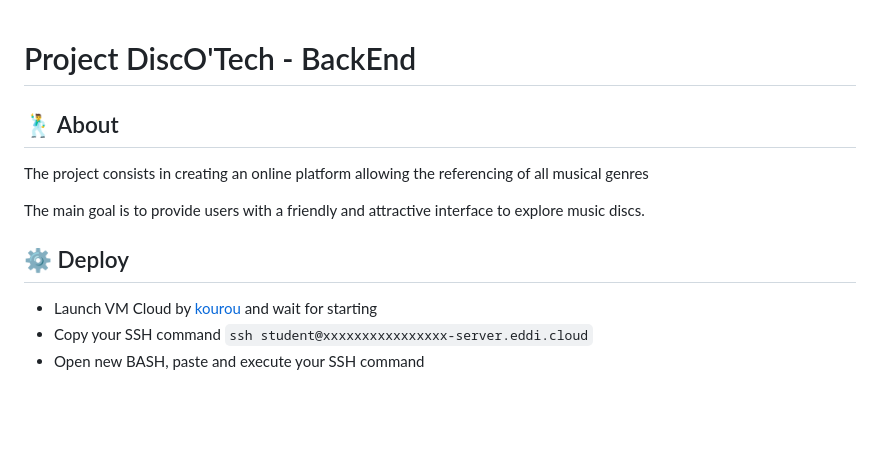
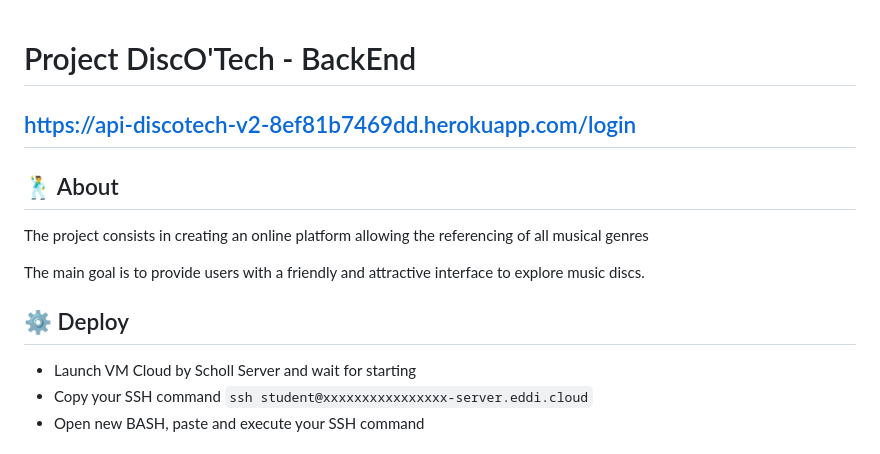
Before and after one commit to YanBerdin/api-discOtech, a Markdown page: README.md, the part around the change. Drawn GitHub-style; blank space fills up the shorter version.

```diff
--- a/README.md
+++ b/README.md
@@ -1,5 +1,5 @@
 # Project DiscO'Tech - BackEnd
-
+## https://api-discotech-v2-8ef81b7469dd.herokuapp.com/login
 ## :man_dancing: About
 
 The project consists in creating an online platform allowing the referencing of all musical genres
@@ -8,7 +8,7 @@ The main goal is to provide users with a friendly and attractive interface to ex
 
 ## :gear: Deploy
 
-- Launch VM Cloud by [kourou](https://kourou.oclock.io/ressources/vm-cloud/) and wait for starting
+- Launch VM Cloud by Scholl Server and wait for starting
 - Copy your SSH command `ssh student@xxxxxxxxxxxxxxxx-server.eddi.cloud`
 - Open new BASH, paste and execute your SSH command
 
```
